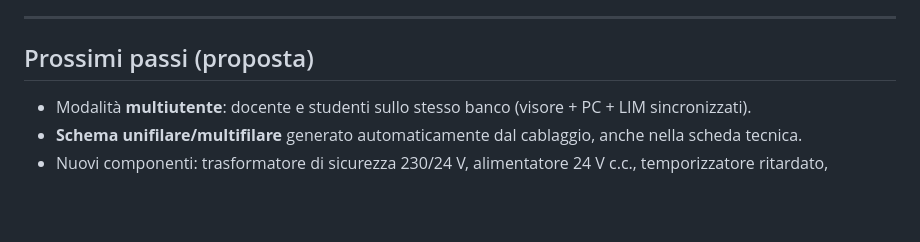
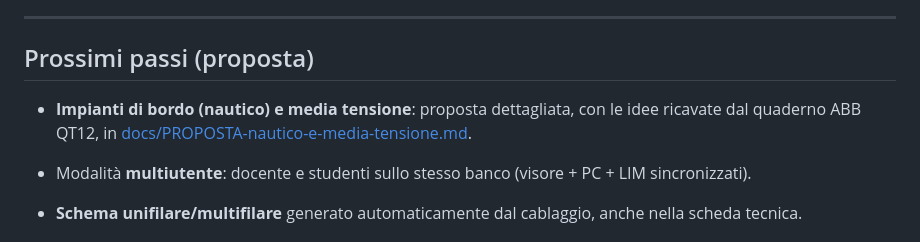
Before and after one commit to ManuelAvanzi/configuratore-elettrotecnico-3d, a Markdown page: LEGGIMI.md, the part around the change. Drawn GitHub-style; blank space fills up the shorter version.

Commit message:
Proposta: modulo impianti di bordo (nautico) e modulo media tensione dal quaderno ABB QT12
Co-Authored-By: Claude Fable 5.1 <noreply@anthropic.com>

```diff
--- a/LEGGIMI.md
+++ b/LEGGIMI.md
@@ -243,6 +243,9 @@ La homepage e l'elenco delle lezioni del tutorial si aggiornano da soli.
 
 ## Prossimi passi (proposta)
 
+- **Impianti di bordo (nautico) e media tensione**: proposta dettagliata, con le idee ricavate dal quaderno ABB
+  QT12, in [docs/PROPOSTA-nautico-e-media-tensione.md](docs/PROPOSTA-nautico-e-media-tensione.md).
+
 - Modalità **multiutente**: docente e studenti sullo stesso banco (visore + PC + LIM sincronizzati).
 - **Schema unifilare/multifilare** generato automaticamente dal cablaggio, anche nella scheda tecnica.
 - Nuovi componenti: trasformatore di sicurezza 230/24 V, alimentatore 24 V c.c., temporizzatore ritardato,
```
Also changed, not shown: docs/PROPOSTA-nautico-e-media-tensione.md (added, +243 -0 lines).
